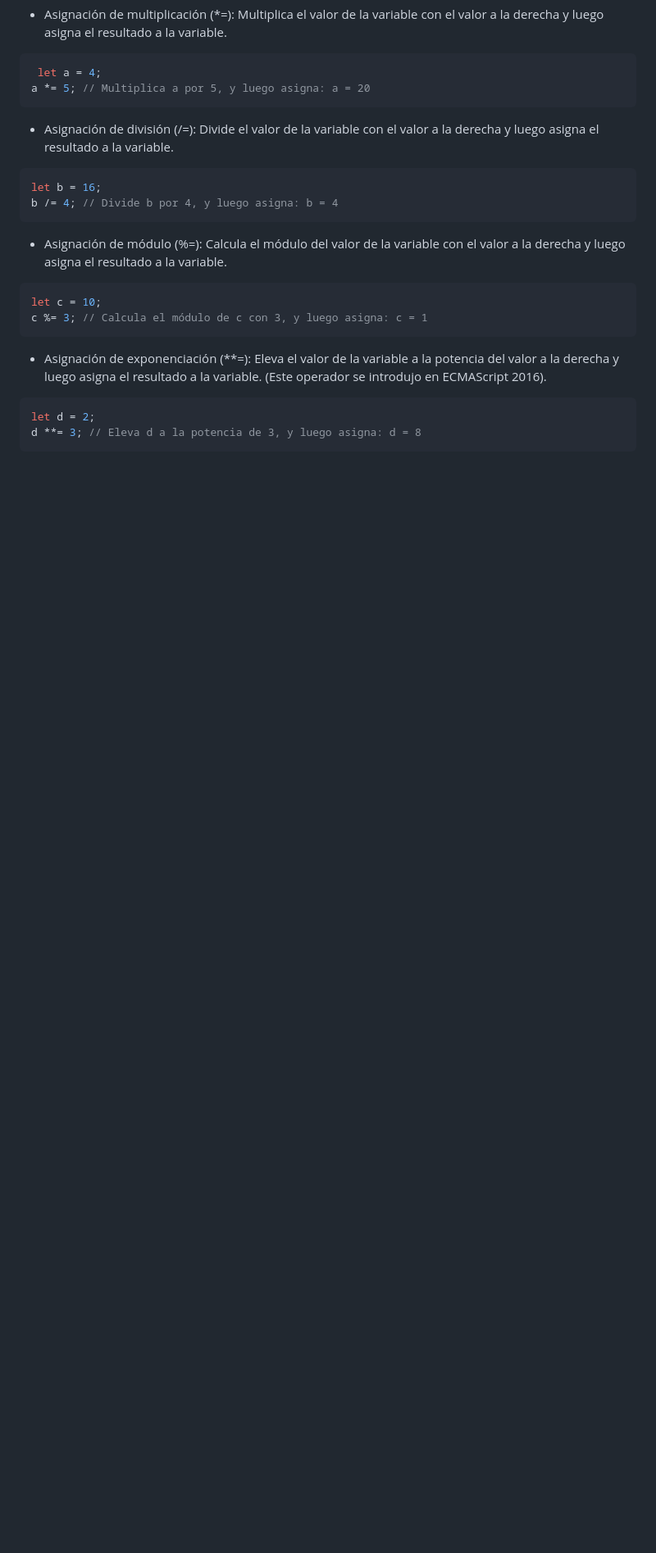
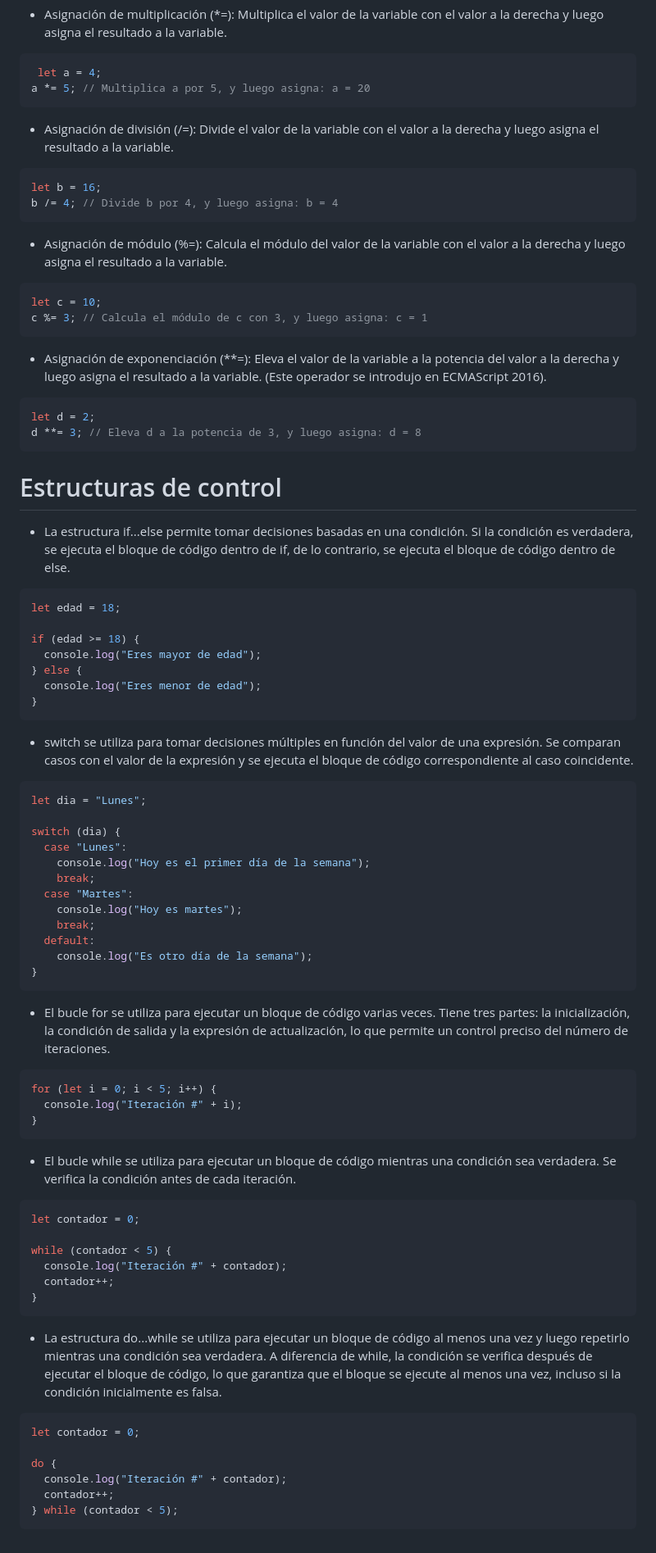
Before and after one commit to lazalajochy/javascript, a Markdown page: concepto/README.md, the part around the change. Shown: that part at 82% size. Rendered like a GitHub page; blank space fills up the shorter version.

````diff
--- a/concepto/README.md
+++ b/concepto/README.md
@@ -248,3 +248,62 @@ c %= 3; // Calcula el módulo de c con 3, y luego asigna: c = 1
 let d = 2;
 d **= 3; // Eleva d a la potencia de 3, y luego asigna: d = 8
 ```
+
+# Estructuras de control
+
++ La estructura if...else permite tomar decisiones basadas en una condición. Si la condición es verdadera, se ejecuta el bloque de código dentro de if, de lo contrario, se ejecuta el bloque de código dentro de else.
+
+```javascript
+let edad = 18;
+
+if (edad >= 18) {
+  console.log("Eres mayor de edad");
+} else {
+  console.log("Eres menor de edad");
+}
+```
+
++ switch se utiliza para tomar decisiones múltiples en función del valor de una expresión. Se comparan casos con el valor de la expresión y se ejecuta el bloque de código correspondiente al caso coincidente.
+
+```javascript
+let dia = "Lunes";
+
+switch (dia) {
+  case "Lunes":
+    console.log("Hoy es el primer día de la semana");
+    break;
+  case "Martes":
+    console.log("Hoy es martes");
+    break;
+  default:
+    console.log("Es otro día de la semana");
+}
+```
++ El bucle for se utiliza para ejecutar un bloque de código varias veces. Tiene tres partes: la inicialización, la condición de salida y la expresión de actualización, lo que permite un control preciso del número de iteraciones.
+
+```javascript
+for (let i = 0; i < 5; i++) {
+  console.log("Iteración #" + i);
+}
+```
++ El bucle while se utiliza para ejecutar un bloque de código mientras una condición sea verdadera. Se verifica la condición antes de cada iteración.
+
+```javascript
+let contador = 0;
+
+while (contador < 5) {
+  console.log("Iteración #" + contador);
+  contador++;
+}
+```
+
++ La estructura do...while se utiliza para ejecutar un bloque de código al menos una vez y luego repetirlo mientras una condición sea verdadera. A diferencia de while, la condición se verifica después de ejecutar el bloque de código, lo que garantiza que el bloque se ejecute al menos una vez, incluso si la condición inicialmente es falsa.
+
+```javascript
+let contador = 0;
+
+do {
+  console.log("Iteración #" + contador);
+  contador++;
+} while (contador < 5);
+```
````
